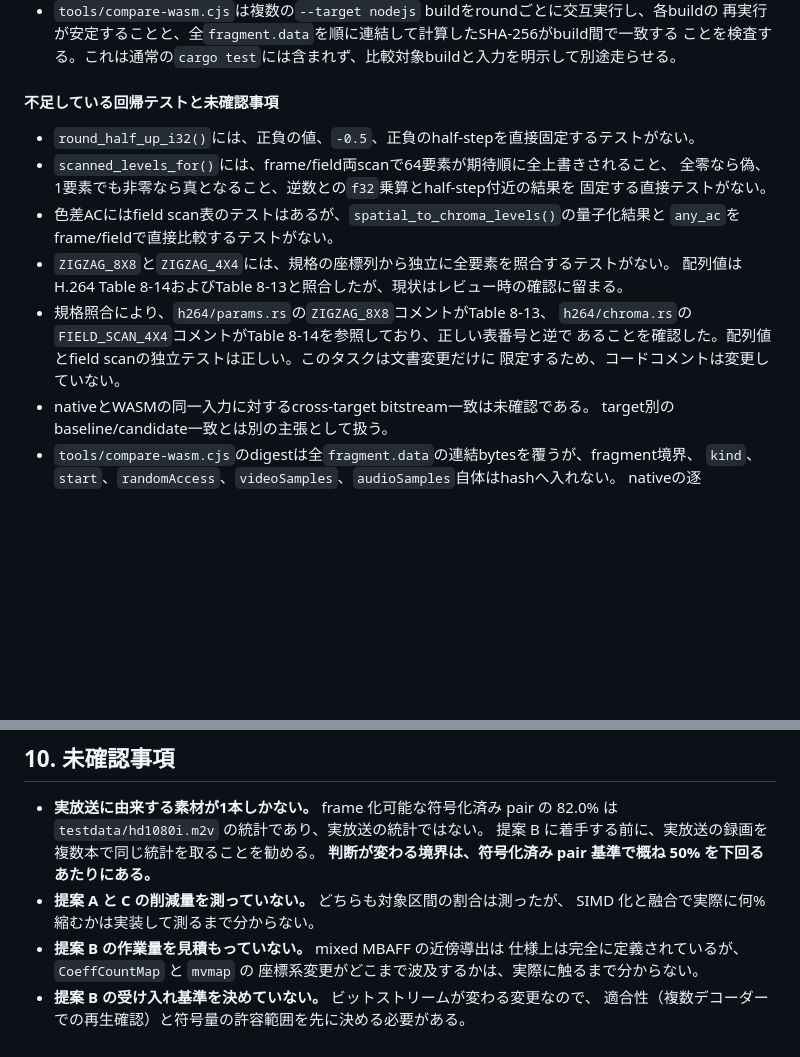
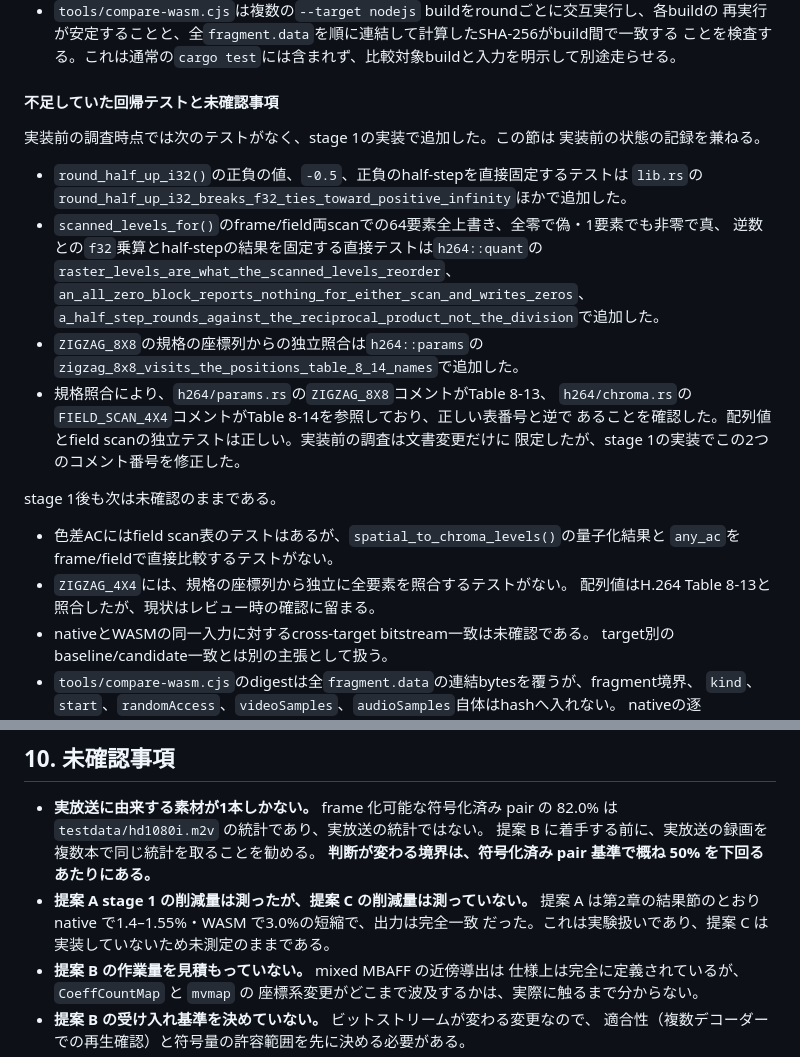
Before and after one commit to libratechw/mpeg2toh264, a Markdown page: docs/MPEG2TOH264_TRANSCODE_DESIGN.md, 2 parts joined by grey strips. GitHub-like rendering; blank space fills up the shorter version.

Commit message:
docs: record proposal A stage 1 results

```diff
--- a/docs/MPEG2TOH264_TRANSCODE_DESIGN.md
+++ b/docs/MPEG2TOH264_TRANSCODE_DESIGN.md
@@ -266,20 +266,31 @@ nativeとWASMの相互digest一致を直接は保証していない。stage 1の
   再実行が安定することと、全`fragment.data`を順に連結して計算したSHA-256がbuild間で一致する
   ことを検査する。これは通常の`cargo test`には含まれず、比較対象buildと入力を明示して別途走らせる。
 
-#### 不足している回帰テストと未確認事項
+#### 不足していた回帰テストと未確認事項
 
-- `round_half_up_i32()`には、正負の値、`-0.5`、正負のhalf-stepを直接固定するテストがない。
-- `scanned_levels_for()`には、frame/field両scanで64要素が期待順に全上書きされること、
-  全零なら偽、1要素でも非零なら真となること、逆数との`f32`乗算とhalf-step付近の結果を
-  固定する直接テストがない。
+実装前の調査時点では次のテストがなく、stage 1の実装で追加した。この節は
+実装前の状態の記録を兼ねる。
+
+- `round_half_up_i32()`の正負の値、`-0.5`、正負のhalf-stepを直接固定するテストは
+  `lib.rs`の`round_half_up_i32_breaks_f32_ties_toward_positive_infinity`ほかで追加した。
+- `scanned_levels_for()`のframe/field両scanでの64要素全上書き、全零で偽・1要素でも非零で真、
+  逆数との`f32`乗算とhalf-stepの結果を固定する直接テストは`h264::quant`の
+  `raster_levels_are_what_the_scanned_levels_reorder`、
+  `an_all_zero_block_reports_nothing_for_either_scan_and_writes_zeros`、
+  `a_half_step_rounds_against_the_reciprocal_product_not_the_division`で追加した。
+- `ZIGZAG_8X8`の規格の座標列からの独立照合は`h264::params`の
+  `zigzag_8x8_visits_the_positions_table_8_14_names`で追加した。
+- 規格照合により、`h264/params.rs`の`ZIGZAG_8X8`コメントがTable 8-13、
+  `h264/chroma.rs`の`FIELD_SCAN_4X4`コメントがTable 8-14を参照しており、正しい表番号と逆で
+  あることを確認した。配列値とfield scanの独立テストは正しい。実装前の調査は文書変更だけに
+  限定したが、stage 1の実装でこの2つのコメント番号を修正した。
+
+stage 1後も次は未確認のままである。
+
 - 色差ACにはfield scan表のテストはあるが、`spatial_to_chroma_levels()`の量子化結果と
   `any_ac`をframe/fieldで直接比較するテストがない。
-- `ZIGZAG_8X8`と`ZIGZAG_4X4`には、規格の座標列から独立に全要素を照合するテストがない。
-  配列値はH.264 Table 8-14およびTable 8-13と照合したが、現状はレビュー時の確認に留まる。
-- 規格照合により、`h264/params.rs`の`ZIGZAG_8X8`コメントがTable 8-13、
-  `h264/chroma.rs`の`FIELD_SCAN_4X4`コメントがTable 8-14を参照しており、正しい表番号と逆で
-  あることを確認した。配列値とfield scanの独立テストは正しい。このタスクは文書変更だけに
-  限定するため、コードコメントは変更していない。
+- `ZIGZAG_4X4`には、規格の座標列から独立に全要素を照合するテストがない。
+  配列値はH.264 Table 8-13と照合したが、現状はレビュー時の確認に留まる。
 - nativeとWASMの同一入力に対するcross-target bitstream一致は未確認である。
   target別のbaseline/candidate一致とは別の主張として扱う。
 - `tools/compare-wasm.cjs`のdigestは全`fragment.data`の連結bytesを覆うが、fragment境界、
@@ -695,8 +736,9 @@ KonomiTV はチューナー出力をプロセス間でパイプするので、
   `testdata/hd1080i.m2v` の統計であり、実放送の統計ではない。
   提案 B に着手する前に、実放送の録画を複数本で同じ統計を取ることを勧める。
   **判断が変わる境界は、符号化済み pair 基準で概ね 50% を下回るあたりにある。**
-- **提案 A と C の削減量を測っていない。** どちらも対象区間の割合は測ったが、
-  SIMD 化と融合で実際に何%縮むかは実装して測るまで分からない。
+- **提案 A stage 1 の削減量は測ったが、提案 C の削減量は測っていない。**
+  提案 A は第2章の結果節のとおり native で1.4–1.55%・WASM で3.0%の短縮で、出力は完全一致
+  だった。これは実験扱いであり、提案 C は実装していないため未測定のままである。
 - **提案 B の作業量を見積もっていない。** mixed MBAFF の近傍導出は
   仕様上は完全に定義されているが、`CoeffCountMap` と `mvmap` の
   座標系変更がどこまで波及するかは、実際に触るまで分からない。
```
Also changed, not shown: other parts of docs/MPEG2TOH264_TRANSCODE_DESIGN.md (+30 -0 lines).
